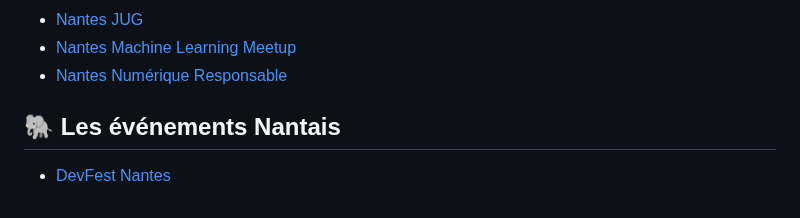
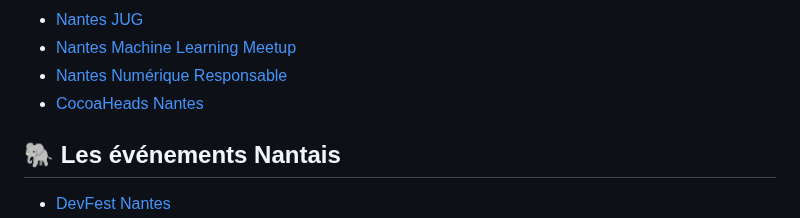
Before and after one commit to nantes-tech-communities/list-communities, a Markdown page: README.md, the part around one of its changes. Drawn GitHub-style.

Commit message:
Add cocoaheads nantes event

```diff
--- a/README.md
+++ b/README.md
@@ -23,6 +23,7 @@ Vous pouvez rejoindre la communauté tech nantaise et échanger avec nous sur Sl
 - [Nantes JUG](./nantesjug/)
 - [Nantes Machine Learning Meetup](./nantes-machine-learning-meetup/)
 - [Nantes Numérique Responsable](./nnr/)
+- [CocoaHeads Nantes](./cocoanantes/)
 
 ## 🐘 Les événements Nantais
 
```
Also changed, not shown: other parts of README.md (+1 -0 lines), cocoanantes/README.md (added, +10 -0 lines), cocoanantes/logo.png (added).
